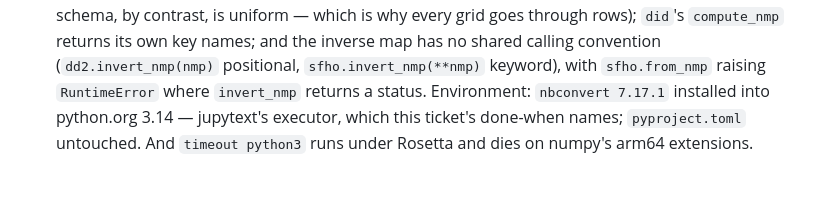
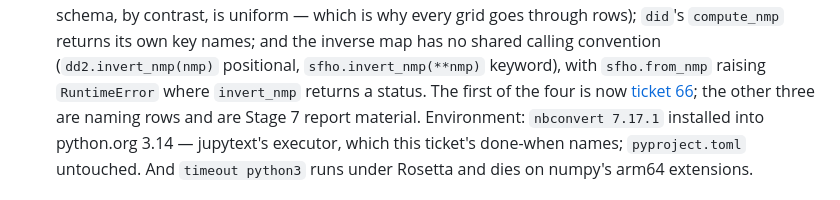
Before and after one commit to guerrinimirco/eos, a Markdown page: .scratch/next-phases/map.md, the part around the change. Drawn GitHub-style.

Commit message:
docs(scratch): ticket 66, did's condensation rejection names the wrong reason
Co-Authored-By: Claude Opus 5 <noreply@anthropic.com>

```diff
--- a/.scratch/next-phases/map.md
+++ b/.scratch/next-phases/map.md
@@ -899,6 +899,8 @@ against this file, not against the earlier `pytest_before*.txt`.
   calling convention (`dd2.invert_nmp(nmp)` positional, `sfho.invert_nmp(**nmp)`
   keyword), with `sfho.from_nmp` raising `RuntimeError` where `invert_nmp`
   returns a status.
+  The first of the four is now [ticket 66](issues/66-did-condensation-message.md);
+  the other three are naming rows and are Stage 7 report material.
   Environment: `nbconvert 7.17.1` installed into python.org 3.14 — jupytext's
   executor, which this ticket's done-when names; `pyproject.toml` untouched. And
   `timeout python3` runs under Rosetta and dies on numpy's arm64 extensions.
```
Also changed, not shown: 1 other file.
